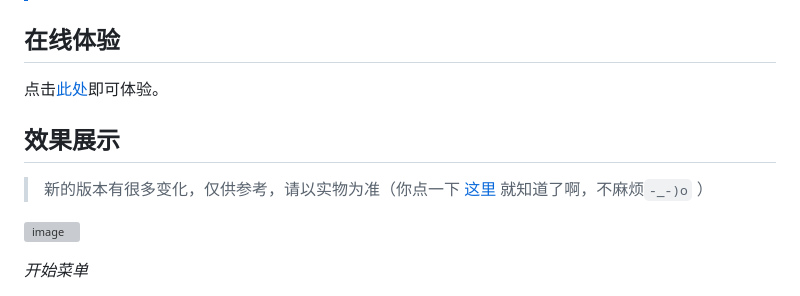
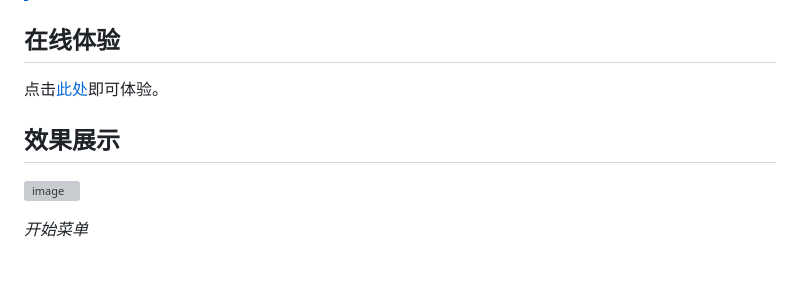
Before and after one commit to tjy-gitnub/win12, a Markdown page: README.md, the part around one of its changes. Rendered like a GitHub page; blank space fills up the shorter version; grey boxes are pictures that could not be loaded.

```diff
--- a/README.md
+++ b/README.md
@@ -58,7 +58,5 @@
 
 ## 效果展示
-
-> 新的版本有很多变化，仅供参考，请以实物为准（你点一下 [这里](https://tjy-gitnub.github.io/win12/desktop.html) 就知道了啊，不麻烦`-_-)o` ）
 
 ![image](https://tjy-gitnub.github.io/win12/img/start-menu.png)
 
```
Also changed, not shown: other parts of README.md (+1 -1 lines), CONTRIBUTING.md (+1 -1 lines).
